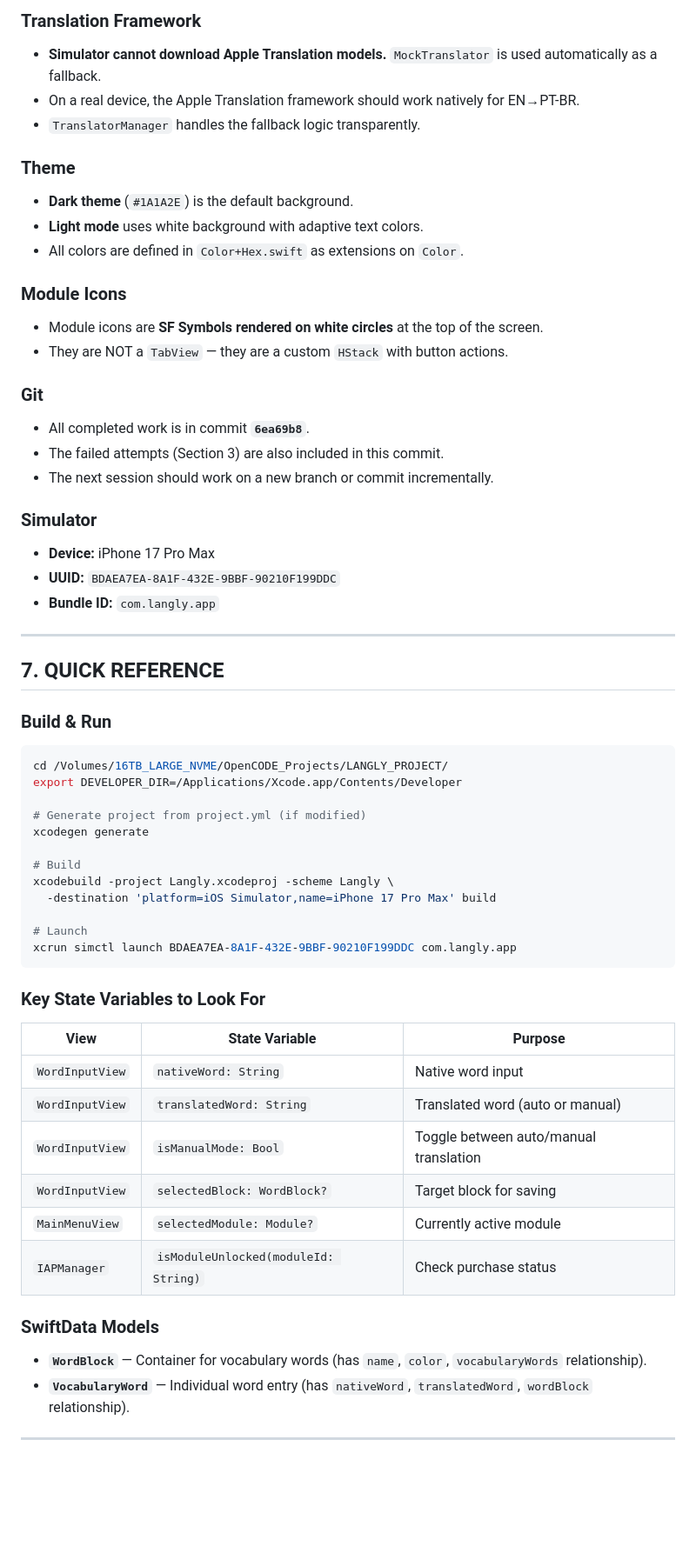
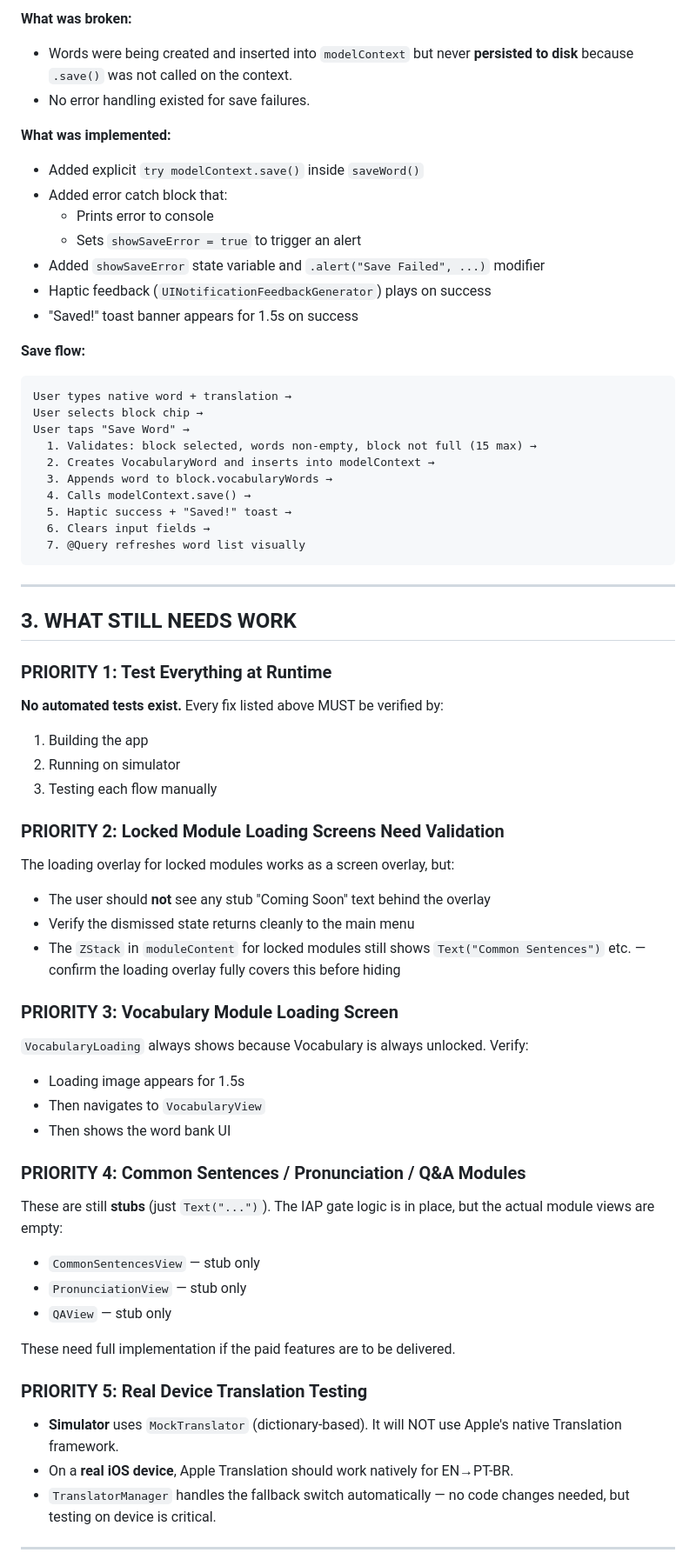
Before and after one commit to moviecolor/langly-app, a Markdown page: SESSION_HANDOFF.md, the part around one of its changes. Shown at 87% size. Drawn GitHub-style; blank space fills up the shorter version.

Commit message:
docs: add session handoff document for 2026-05-21

````diff
--- a/SESSION_HANDOFF.md
+++ b/SESSION_HANDOFF.md
@@ -317,61 +126,65 @@ Sources/
 
-### Translation Framework
-- **Simulator cannot download Apple Translation models.** `MockTranslator` is used automatically as a fallback.
-- On a real device, the Apple Translation framework should work natively for EN→PT-BR.
-- `TranslatorManager` handles the fallback logic transparently.
+**What was broken:**
+- Words were being created and inserted into `modelContext` but never **persisted to disk** because `.save()` was not called on the context.
+- No error handling existed for save failures.
 
-### Theme
-- **Dark theme** (`#1A1A2E`) is the default background.
-- **Light mode** uses white background with adaptive text colors.
-- All colors are defined in `Color+Hex.swift` as extensions on `Color`.
+**What was implemented:**
+- Added explicit `try modelContext.save()` inside `saveWord()`
+- Added error catch block that:
+  - Prints error to console
+  - Sets `showSaveError = true` to trigger an alert
+- Added `showSaveError` state variable and `.alert("Save Failed", ...)` modifier
+- Haptic feedback (`UINotificationFeedbackGenerator`) plays on success
+- "Saved!" toast banner appears for 1.5s on success
 
-### Module Icons
-- Module icons are **SF Symbols rendered on white circles** at the top of the screen.
-- They are NOT a `TabView` — they are a custom `HStack` with button actions.
-
-### Git
-- All completed work is in commit **`6ea69b8`**.
-- The failed attempts (Section 3) are also included in this commit.
-- The next session should work on a new branch or commit incrementally.
-
-### Simulator
-- **Device:** iPhone 17 Pro Max
-- **UUID:** `BDAEA7EA-8A1F-432E-9BBF-90210F199DDC`
-- **Bundle ID:** `com.langly.app`
+**Save flow:**
+```
+User types native word + translation →
+User selects block chip →
+User taps "Save Word" →
+  1. Validates: block selected, words non-empty, block not full (15 max) →
+  2. Creates VocabularyWord and inserts into modelContext →
+  3. Appends word to block.vocabularyWords →
+  4. Calls modelContext.save() →
+  5. Haptic success + "Saved!" toast →
+  6. Clears input fields →
+  7. @Query refreshes word list visually
+```
 
 ---
 
-## 7. QUICK REFERENCE
+## 3. WHAT STILL NEEDS WORK
 
-### Build & Run
-```bash
-cd /Volumes/16TB_LARGE_NVME/OpenCODE_Projects/LANGLY_PROJECT/
-export DEVELOPER_DIR=/Applications/Xcode.app/Contents/Developer
+### PRIORITY 1: Test Everything at Runtime
+**No automated tests exist.** Every fix listed above MUST be verified by:
+1. Building the app
+2. Running on simulator
+3. Testing each flow manually
 
-# Generate project from project.yml (if modified)
-xcodegen generate
+### PRIORITY 2: Locked Module Loading Screens Need Validation
+The loading overlay for locked modules works as a screen overlay, but:
+- The user should **not** see any stub "Coming Soon" text behind the overlay
+- Verify the dismissed state returns cleanly to the main menu
+- The `ZStack` in `moduleContent` for locked modules still shows `Text("Common Sentences")` etc. — confirm the loading overlay fully covers this before hiding
 
-# Build
-xcodebuild -project Langly.xcodeproj -scheme Langly \
-  -destination 'platform=iOS Simulator,name=iPhone 17 Pro Max' build
+### PRIORITY 3: Vocabulary Module Loading Screen
+`VocabularyLoading` always shows because Vocabulary is always unlocked. Verify:
+- Loading image appears for 1.5s
+- Then navigates to `VocabularyView`
+- Then shows the word bank UI
 
-# Launch
-xcrun simctl launch BDAEA7EA-8A1F-432E-9BBF-90210F199DDC com.langly.app
-```
+### PRIORITY 4: Common Sentences / Pronunciation / Q&A Modules
+These are still **stubs** (just `Text("...")`). The IAP gate logic is in place, but the actual module views are empty:
+- `CommonSentencesView` — stub only
+- `PronunciationView` — stub only
+- `QAView` — stub only
 
-### Key State Variables to Look For
-| View | State Variable | Purpose |
-|---|---|---|
-| `WordInputView` | `nativeWord: String` | Native word input |
-| `WordInputView` | `translatedWord: String` | Translated word (auto or manual) |
-| `WordInputView` | `isManualMode: Bool` | Toggle between auto/manual translation |
-| `WordInputView` | `selectedBlock: WordBlock?` | Target block for saving |
-| `MainMenuView` | `selectedModule: Module?` | Currently active module |
-| `IAPManager` | `isModuleUnlocked(moduleId: String)` | Check purchase status |
+These need full implementation if the paid features are to be delivered.
 
-### SwiftData Models
-- **`WordBlock`** — Container for vocabulary words (has `name`, `color`, `vocabularyWords` relationship).
-- **`VocabularyWord`** — Individual word entry (has `nativeWord`, `translatedWord`, `wordBlock` relationship).
+### PRIORITY 5: Real Device Translation Testing
+- **Simulator** uses `MockTranslator` (dictionary-based). It will NOT use Apple's native Translation framework.
+- On a **real iOS device**, Apple Translation should work natively for EN→PT-BR.
+- `TranslatorManager` handles the fallback switch automatically — no code changes needed, but testing on device is critical.
 
 ---
 
````
Also changed, not shown: other parts of SESSION_HANDOFF.md (+213 -260 lines).
